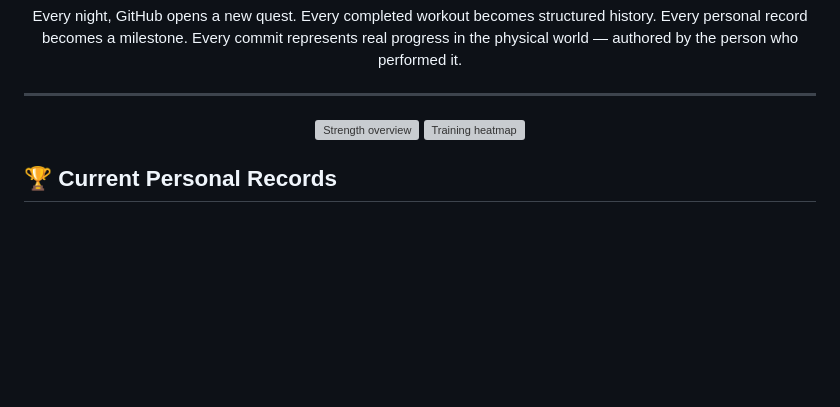
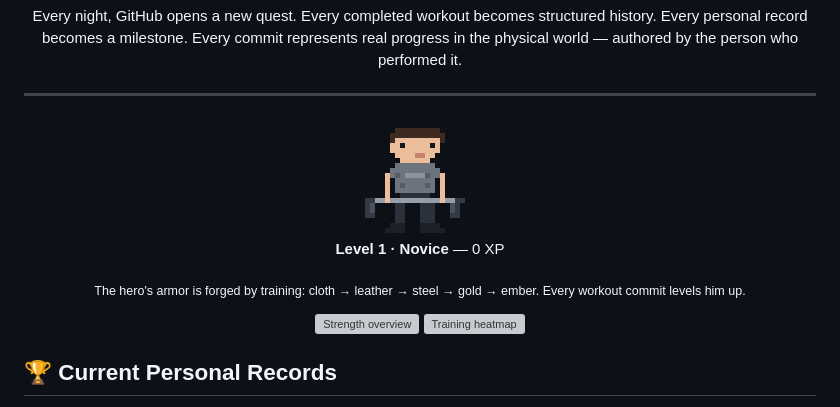
Before and after one commit to ashcodex505/gym-git, a Markdown page: README.md, the part around the change. GitHub-like rendering; pictures changed too: generated/hero-sprite.gif (added); blank space fills up the shorter version; grey boxes are pictures that could not be loaded.

```diff
--- a/README.md
+++ b/README.md
@@ -17,6 +17,17 @@ authored by the person who performed it.
 </div>
 
 ---
+
+<div align="center">
+
+<img src="generated/hero-sprite.gif" alt="Level 1 Novice — the IronGraph hero" width="110">
+
+**Level 1 · Novice** — 0 XP
+
+<sub>The hero's armor is forged by training: cloth → leather → steel → gold → ember.
+Every workout commit levels him up.</sub>
+
+</div>
 
 <div align="center">
 
```
Also changed, not shown: 6 other files.
